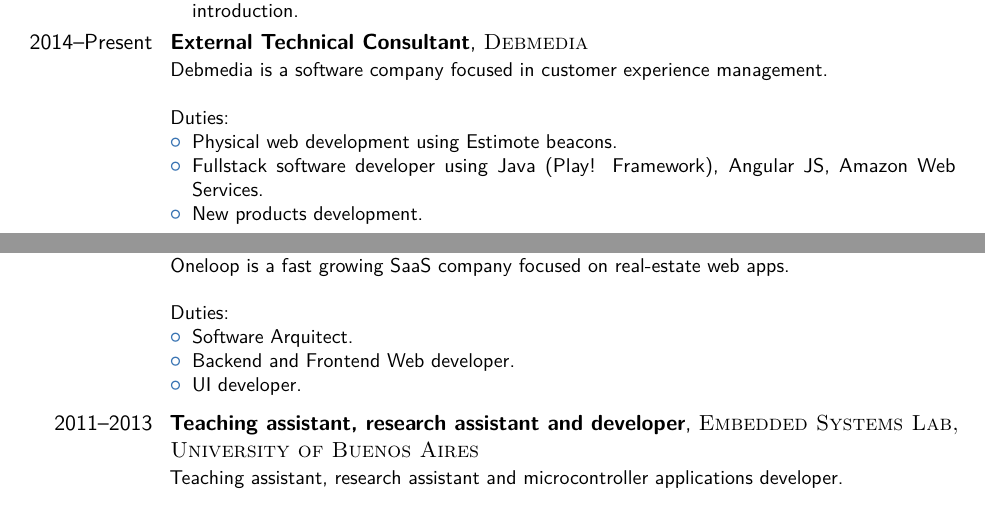
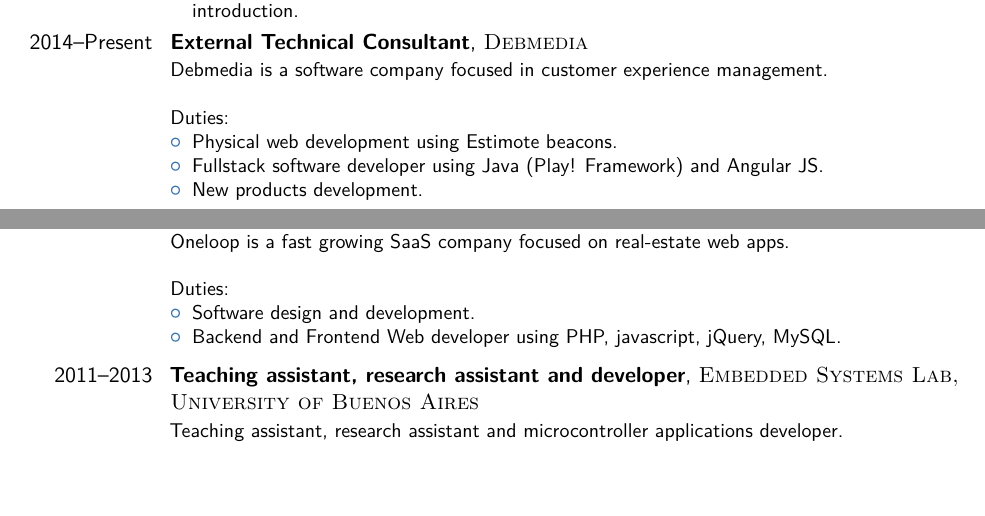
Before and after one commit to froasio/CV, a LaTeX CV (CV_English/FedericoRoasio.tex): two parts of pages 1 and 2 of 3, joined at a grey line, cut so that both start at the same text, the shorter picture padded with empty space. Compiled offline with pdfLaTeX.

Commit message:
Correcciones menores

```diff
--- a/CV_English/FedericoRoasio.tex
+++ b/CV_English/FedericoRoasio.tex
@@ -176,7 +176,7 @@ Debmedia is a software company focused in customer experience management.
 Duties:
 \begin{itemize}
 \item Physical web development using Estimote beacons.
-\item Fullstack software developer using Java (Play! Framework), Angular JS, Amazon Web Services.
+\item Fullstack software developer using Java (Play! Framework) and Angular JS.
 \item New products development.
 \end{itemize}}
 
@@ -209,9 +209,8 @@ Oneloop is a fast growing SaaS company focused on real-estate web apps.
 \newline{}\newline{}
 Duties:
 \begin{itemize}
-\item Software Arquitect.
-\item Backend and Frontend Web developer.
-\item UI developer.
+\item Software design and development.
+\item Backend and Frontend Web developer using PHP, javascript, jQuery, MySQL.
 \end{itemize}}
 
 %------------------------------------------------
```
Also changed, not shown: CV_English/FedericoRoasio.pdf, CV_English/FedericoRoasio.tex (2 more changed lines).
